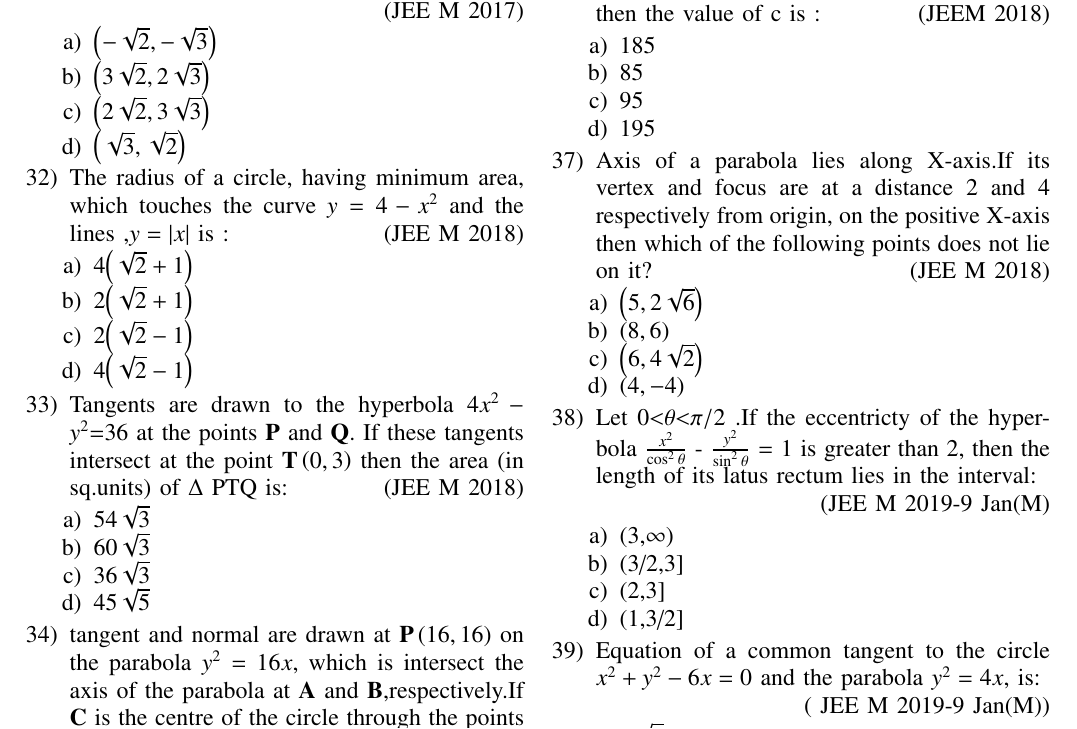
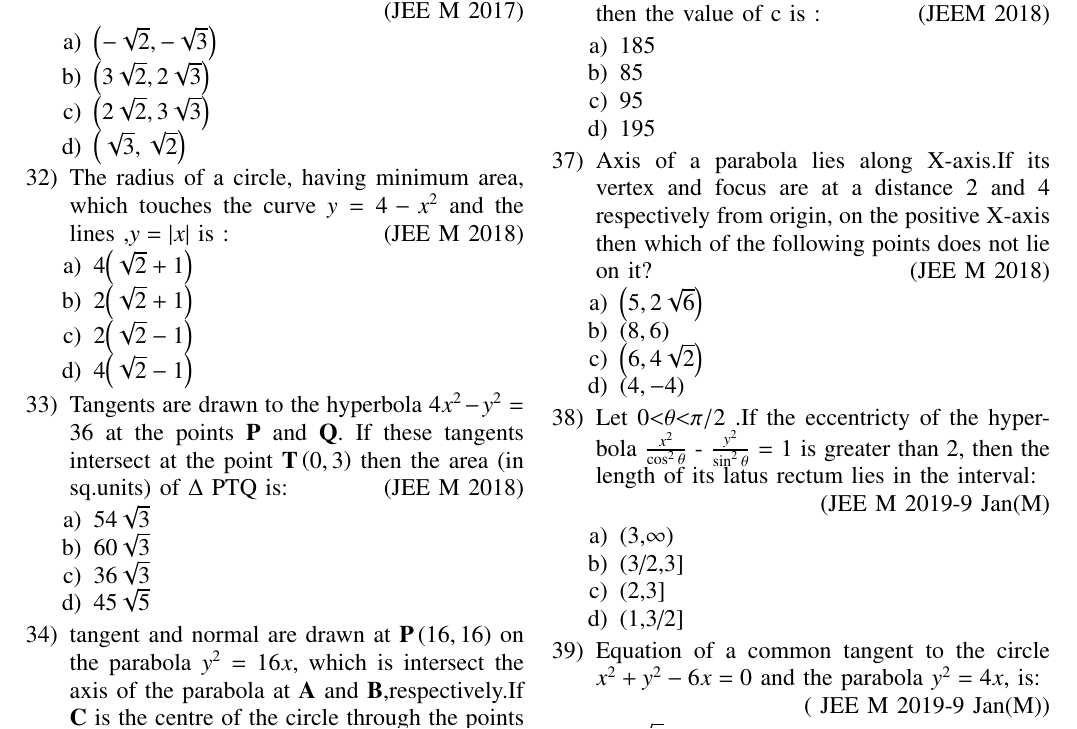
Before and after one commit to aravindmalakala/GVV-SIR-MATRIXTHEORY, a LaTeX problem sheet (Assignment1/assign-1.tex): part of page 1 of 2, cut so that both start at the same text. Compiled offline with pdfLaTeX.

Commit message:
assign-1.tex

```diff
--- a/Assignment1/assign-1.tex
+++ b/Assignment1/assign-1.tex
@@ -80,7 +80,7 @@
      \item 4$\brak{\sqrt2-1}$
 \end{enumerate}
 
-\item Tangents are drawn to the hyperbola 4$x^2-y^2$=36 at the points $\vec{P}$ and $\vec{Q}$. If  these tangents intersect  at the point $\vec{T}\brak{0,3}$ then the area (in sq.units) of $\Delta$ PTQ is:
+\item Tangents are drawn to the hyperbola $4x^2-y^2=36$ at the points $\vec{P}$ and $\vec{Q}$. If  these tangents intersect  at the point $\vec{T}\brak{0,3}$ then the area (in sq.units) of $\Delta$ PTQ is:
      \hfill{(JEE M 2018)}
 \begin{enumerate}
      \item 54$\sqrt3$
```
